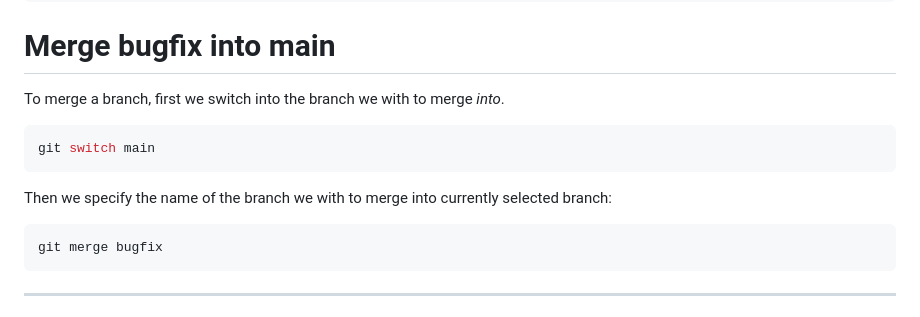
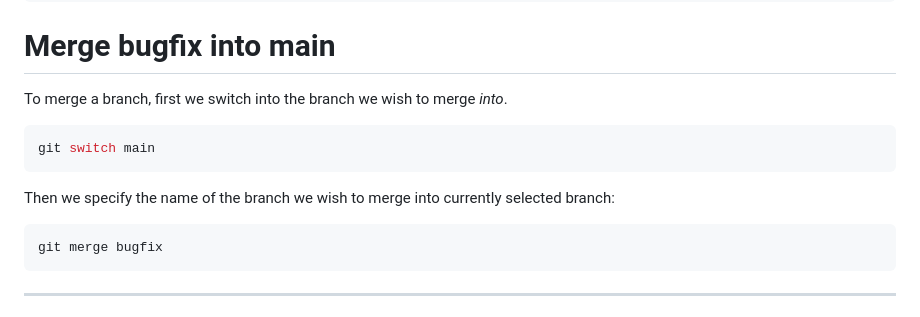
Before and after one commit to UTSWAppDev/VersionControl, a Markdown page: README.md, the part around the change. GitHub-like rendering.

Commit message:
typo: fix a typo in the README file

````diff
--- a/README.md
+++ b/README.md
@@ -119,13 +119,13 @@ git commit -m "Changed h1 background color to blue"
 ```
 
 # Merge bugfix into main
-To merge a branch, first we switch into the branch we with to merge _into_.
+To merge a branch, first we switch into the branch we wish to merge _into_.
 
 ```bash
 git switch main
 ```
 
-Then we specify the name of the branch we with to merge into currently selected branch:
+Then we specify the name of the branch we wish to merge into currently selected branch:
 ```bash
 git merge bugfix
 ```
````
